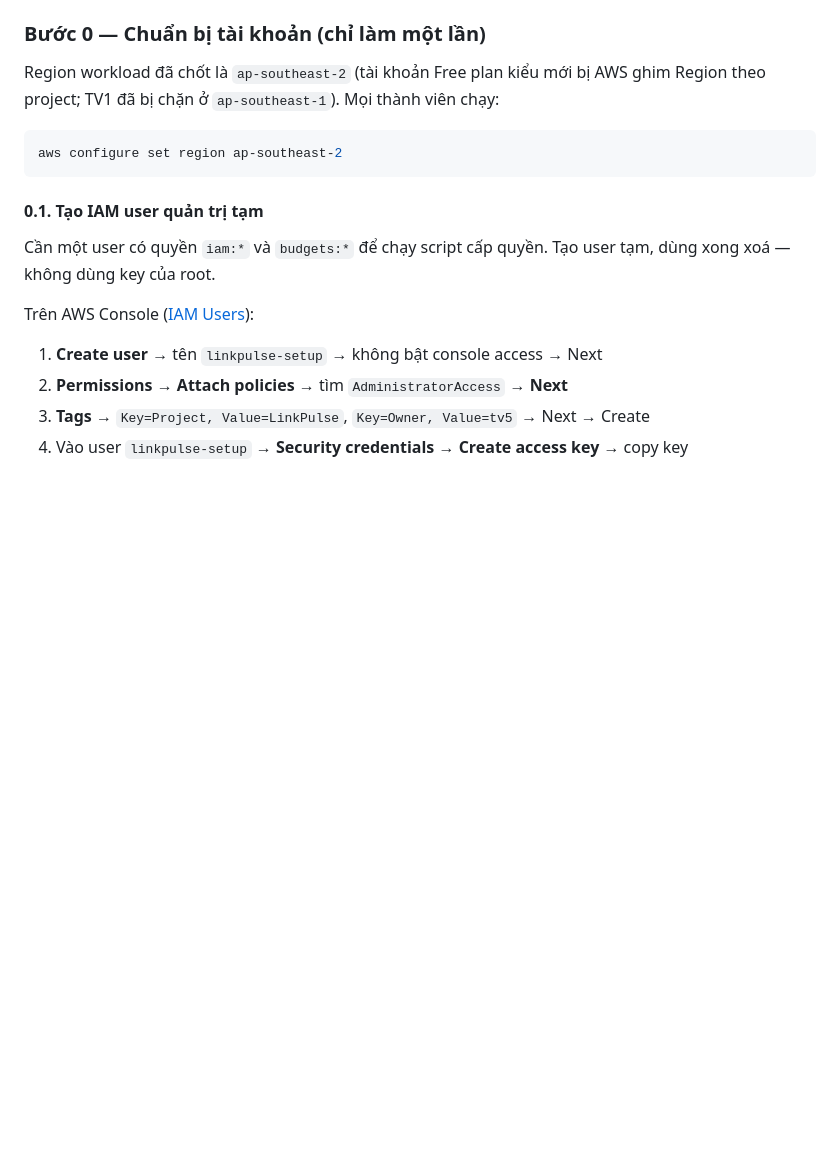
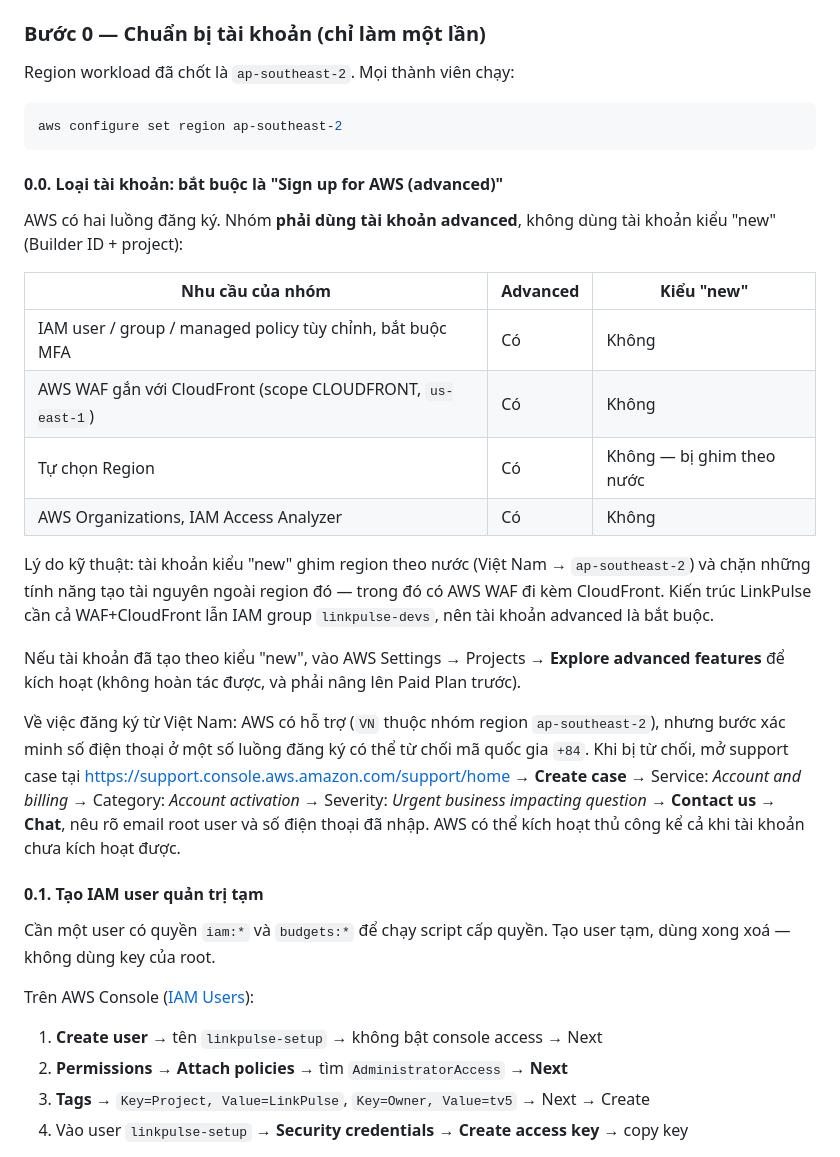
Before and after one commit to uyen1103/smart-url-serverless-aws, a Markdown page: README.md, the part around the change. GitHub-like rendering; blank space fills up the shorter version.

Commit message:
docs: ghi rõ ràng loại tài khoản AWS Advanced và cách xác minh SĐT
Hướng dẫn phân biệt tài khoản Advanced và luồng Builder ID mới.
Cách xác minh qua cuộc gọi thoại (Voice call) khi gặp sự cố SMS tại Việt Nam.

Closes #11

````diff
--- a/README.md
+++ b/README.md
@@ -93,12 +93,37 @@ IAM user riêng (`linkpulse-<tên>`) và bắt buộc MFA.
 
 ### Bước 0 — Chuẩn bị tài khoản (chỉ làm một lần)
 
-Region workload đã chốt là `ap-southeast-2` (tài khoản Free plan kiểu mới bị AWS ghim Region theo
-project; TV1 đã bị chặn ở `ap-southeast-1`). Mọi thành viên chạy:
+Region workload đã chốt là `ap-southeast-2`. Mọi thành viên chạy:
 
 ```bash
 aws configure set region ap-southeast-2
 ```
+
+#### 0.0. Loại tài khoản: bắt buộc là "Sign up for AWS (advanced)"
+
+AWS có hai luồng đăng ký. Nhóm **phải dùng tài khoản advanced**, không dùng tài khoản kiểu
+"new" (Builder ID + project):
+
+| Nhu cầu của nhóm | Advanced | Kiểu "new" |
+|---|---|---|
+| IAM user / group / managed policy tùy chỉnh, bắt buộc MFA | Có | Không |
+| AWS WAF gắn với CloudFront (scope CLOUDFRONT, `us-east-1`) | Có | Không |
+| Tự chọn Region | Có | Không — bị ghim theo nước |
+| AWS Organizations, IAM Access Analyzer | Có | Không |
+
+Lý do kỹ thuật: tài khoản kiểu "new" ghim region theo nước (Việt Nam → `ap-southeast-2`) và chặn
+những tính năng tạo tài nguyên ngoài region đó — trong đó có AWS WAF đi kèm CloudFront. Kiến trúc
+LinkPulse cần cả WAF+CloudFront lẫn IAM group `linkpulse-devs`, nên tài khoản advanced là bắt buộc.
+
+Nếu tài khoản đã tạo theo kiểu "new", vào AWS Settings → Projects → **Explore advanced features**
+để kích hoạt (không hoàn tác được, và phải nâng lên Paid Plan trước).
+
+Về việc đăng ký từ Việt Nam: AWS có hỗ trợ (`VN` thuộc nhóm region `ap-southeast-2`), nhưng bước
+xác minh số điện thoại ở một số luồng đăng ký có thể từ chối mã quốc gia `+84`. Khi bị từ chối,
+mở support case tại https://support.console.aws.amazon.com/support/home → **Create case** →
+Service: *Account and billing* → Category: *Account activation* → Severity: *Urgent business
+impacting question* → **Contact us → Chat**, nêu rõ email root user và số điện thoại đã nhập.
+AWS có thể kích hoạt thủ công kể cả khi tài khoản chưa kích hoạt được.
 
 #### 0.1. Tạo IAM user quản trị tạm
 
````
